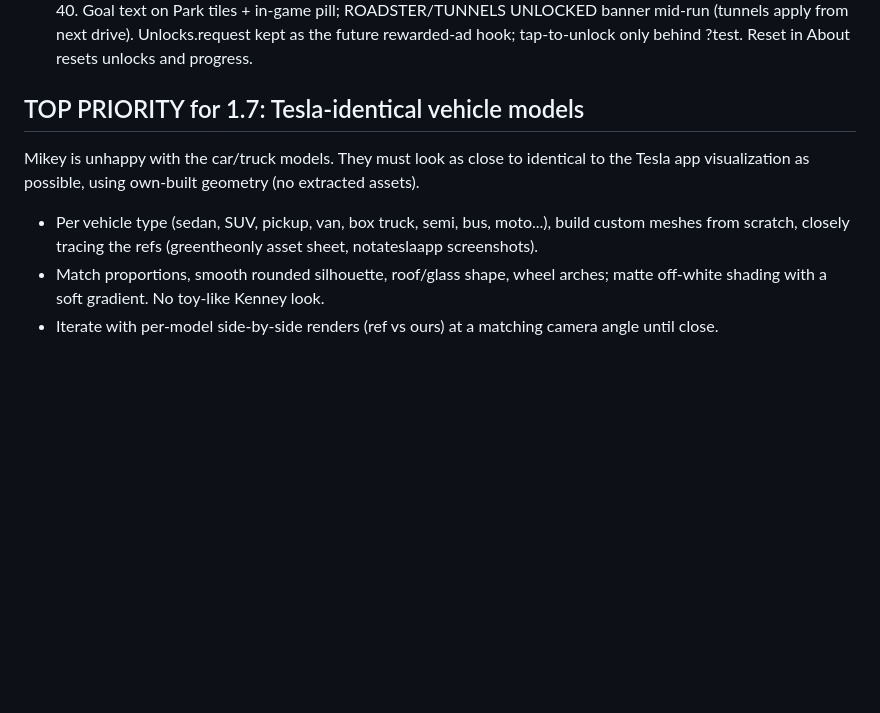
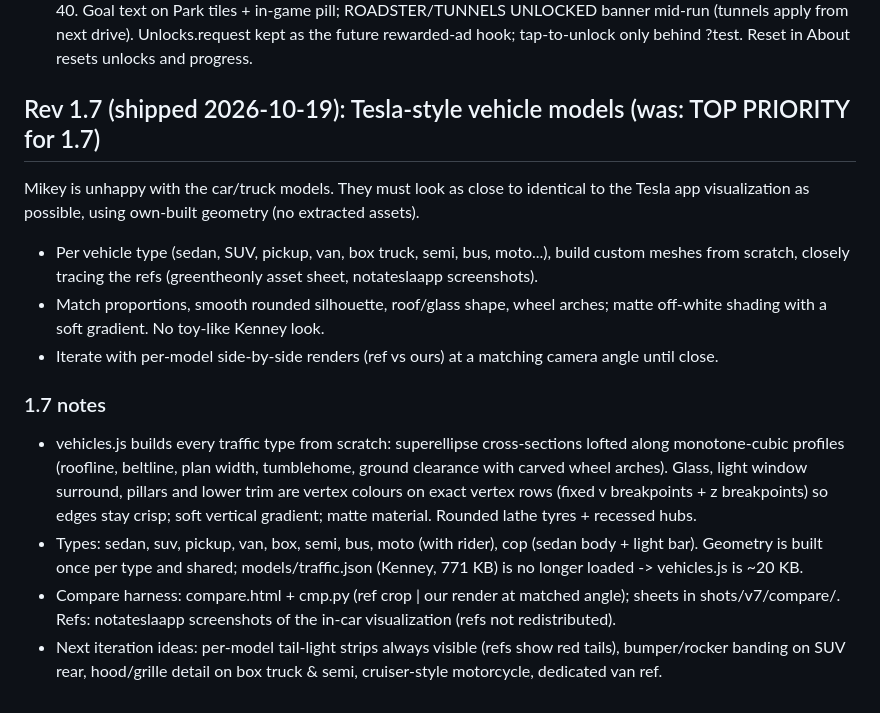
Before and after one commit to MikeyWetzel/burrito-games, a Markdown page: fsd/PROGRESS.md, the part around the change. Rendered like a GitHub page; blank space fills up the shorter version.

Commit message:
FSD rev 1.7 (2/2): docs

```diff
--- a/fsd/PROGRESS.md
+++ b/fsd/PROGRESS.md
@@ -53,8 +53,14 @@
 - Global leaderboard: /burrito/stats/leaderboard.php (repo copy in server/). Data in ~/www/apps.bobacat.cafe/private/burrito-stats/fsd-leaderboard.json, flock, top 100, name/field validation, sanity caps (score <= 400/s + 3000, <= 2,000,000; distance <= 150 mph), rate limit 5/10 min per client via hourly-rotating salted HMAC + 200/h global; no IPs stored. Leaders tile on Park shows mini plates.
 - Progress unlocks replace tap-to-unlock: cumulative passes (localStorage fsdmm_passes). Roadster at 20, Tunnels at 40. Goal text on Park tiles + in-game pill; ROADSTER/TUNNELS UNLOCKED banner mid-run (tunnels apply from next drive). Unlocks.request kept as the future rewarded-ad hook; tap-to-unlock only behind ?test. Reset in About resets unlocks and progress.
 
-## TOP PRIORITY for 1.7: Tesla-identical vehicle models
+## Rev 1.7 (shipped 2026-10-19): Tesla-style vehicle models (was: TOP PRIORITY for 1.7)
 Mikey is unhappy with the car/truck models. They must look as close to identical to the Tesla app visualization as possible, using own-built geometry (no extracted assets).
 - Per vehicle type (sedan, SUV, pickup, van, box truck, semi, bus, moto...), build custom meshes from scratch, closely tracing the refs (greentheonly asset sheet, notateslaapp screenshots).
 - Match proportions, smooth rounded silhouette, roof/glass shape, wheel arches; matte off-white shading with a soft gradient. No toy-like Kenney look.
 - Iterate with per-model side-by-side renders (ref vs ours) at a matching camera angle until close.
+
+### 1.7 notes
+- vehicles.js builds every traffic type from scratch: superellipse cross-sections lofted along monotone-cubic profiles (roofline, beltline, plan width, tumblehome, ground clearance with carved wheel arches). Glass, light window surround, pillars and lower trim are vertex colours on exact vertex rows (fixed v breakpoints + z breakpoints) so edges stay crisp; soft vertical gradient; matte material. Rounded lathe tyres + recessed hubs.
+- Types: sedan, suv, pickup, van, box, semi, bus, moto (with rider), cop (sedan body + light bar). Geometry is built once per type and shared; models/traffic.json (Kenney, 771 KB) is no longer loaded -> vehicles.js is ~20 KB.
+- Compare harness: compare.html + cmp.py (ref crop | our render at matched angle); sheets in shots/v7/compare/. Refs: notateslaapp screenshots of the in-car visualization (refs not redistributed).
+- Next iteration ideas: per-model tail-light strips always visible (refs show red tails), bumper/rocker banding on SUV rear, hood/grille detail on box truck & semi, cruiser-style motorcycle, dedicated van ref.
```
Also changed, not shown: fsd/README.md (+4 -1 lines).
